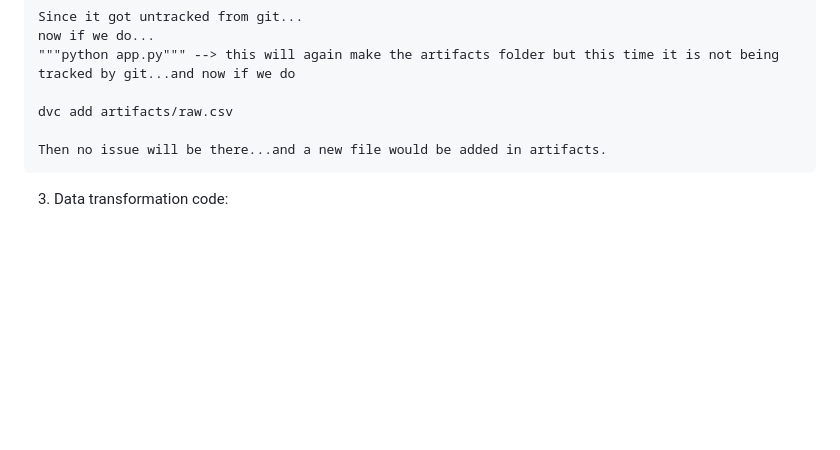
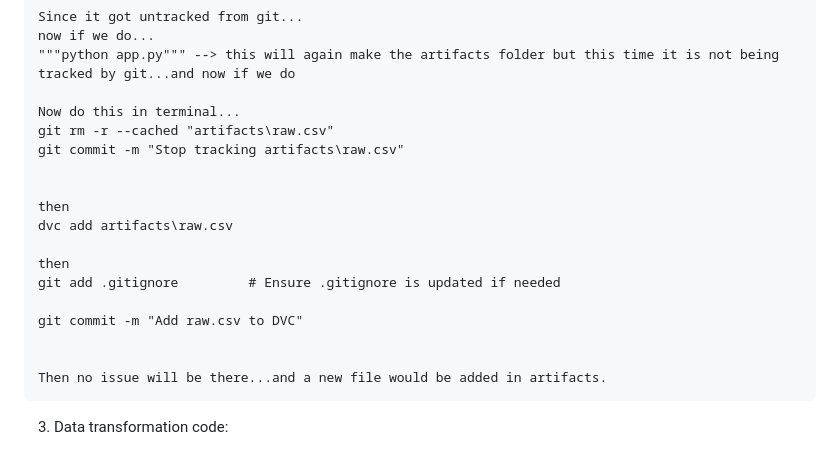
Before and after one commit to rashmiKumari03/DS_Learning_KNYT, a Markdown page: 02.Student_Performance_ML_E2E_project/README.md, the part around the change. Rendered like a GitHub page; blank space fills up the shorter version.

```diff
--- a/02.Student_Performance_ML_E2E_project/README.md
+++ b/02.Student_Performance_ML_E2E_project/README.md
@@ -88,7 +88,19 @@
     now if we do...
     """python app.py""" --> this will again make the artifacts folder but this time it is not being tracked by git...and now if we do
 
-    dvc add artifacts/raw.csv
+    Now do this in terminal...
+    git rm -r --cached "artifacts\raw.csv"
+    git commit -m "Stop tracking artifacts\raw.csv"
+
+
+    then
+    dvc add artifacts\raw.csv
+
+    then
+    git add .gitignore         # Ensure .gitignore is updated if needed
+
+    git commit -m "Add raw.csv to DVC"
+
 
     Then no issue will be there...and a new file would be added in artifacts.
 
```
